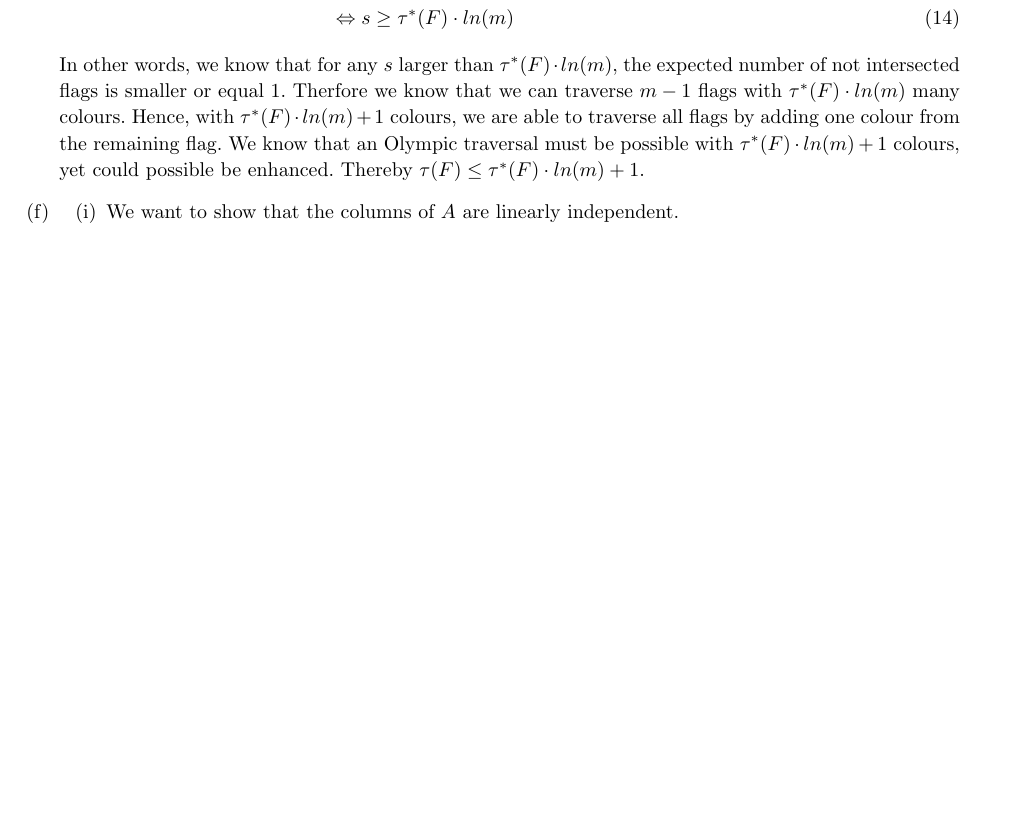
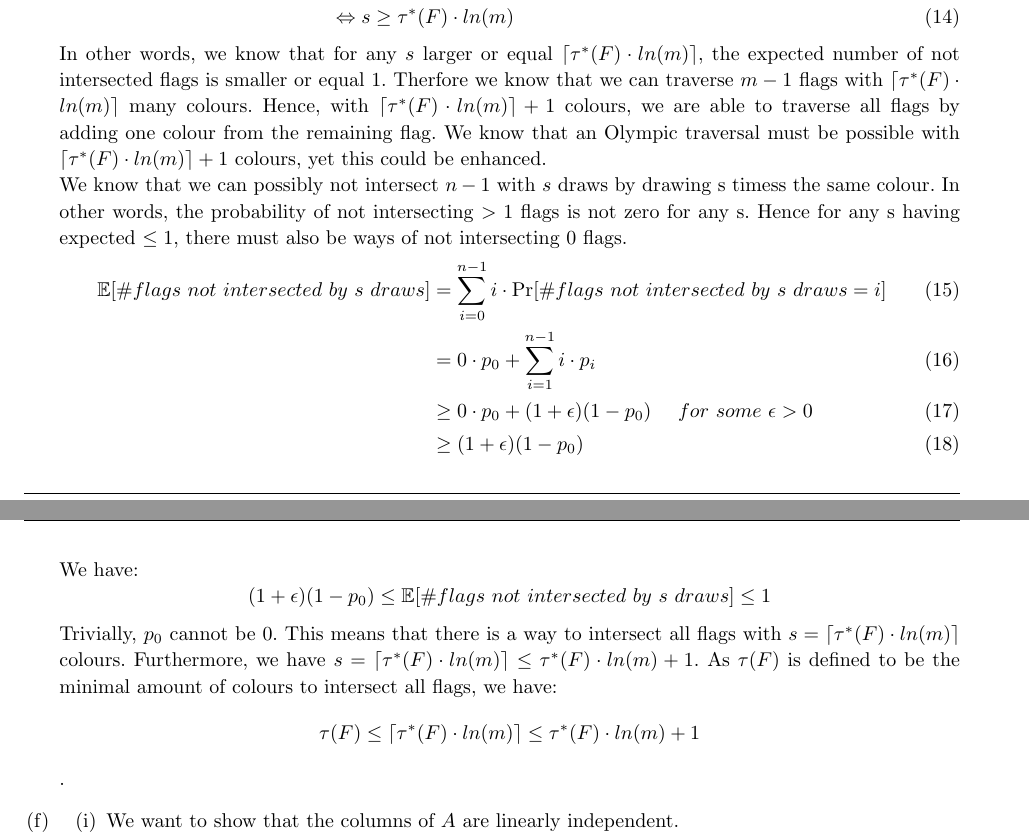
Before and after one commit to kklein/APC16, a LaTeX document (SA2HS16/spa2.tex): part of page 4 of 7 before the commit and two parts of pages 4 and 5 of 7 after it, the two joined at a grey line, cut so that both start at the same text, the shorter picture padded with empty space. Compiled offline with pdfLaTeX.

Commit message:
adaptation of (e) for integers

```diff
--- a/SA2HS16/spa2.tex
+++ b/SA2HS16/spa2.tex
@@ -330,7 +330,18 @@
 	& \Leftrightarrow -s \leq \tau^*(F) \cdot ln(\frac{1}{m})\ \ \ \ \ (tau^*(F) \geq 1) \\
 	& \Leftrightarrow s \geq \tau^*(F) \cdot ln(m)
 	\end{align}
-	In other words, we know that for any \(s\) larger than \(\tau^*(F) \cdot ln(m) \), the expected number of not intersected flags is smaller or equal 1. Therfore we know that we can traverse \(m-1\) flags with \(\tau^*(F) \cdot ln(m) \) many colours. Hence, with \(\tau^*(F) \cdot ln(m) + 1\) colours, we are able to traverse all flags by adding one colour from the remaining flag. We know that an Olympic traversal must be possible with \(\tau^*(F) \cdot ln(m) + 1\) colours, yet could possible be enhanced. Thereby \(\tau(F) \leq \tau^*(F) \cdot ln(m) + 1\).
+	In other words, we know that for any \(s\) larger or equal \(\ceil{\tau^*(F) \cdot ln(m)} \), the expected number of not intersected flags is smaller or equal 1. Therfore we know that we can traverse \(m-1\) flags with \(\ceil{\tau^*(F) \cdot ln(m)} \) many colours. Hence, with \(\ceil{\tau^*(F) \cdot ln(m)} + 1\) colours, we are able to traverse all flags by adding one colour from the remaining flag. We know that an Olympic traversal must be possible with \(\ceil{\tau^*(F) \cdot ln(m)} + 1\) colours, yet this could be enhanced. \\
+	We know that we can possibly not intersect \(n-1\) with \(s\) draws by drawing s timess the same colour. In other words, the probability of not intersecting \(> 1 \) flags is not zero for any s. Hence for any s having expected \(\leq 1\), there must also be ways of not intersecting \(0\) flags.
+	\begin{align}
+	\mathbb{E}[\# flags\ not\ intersected\ by\ s\ draws] &= \sum_{i=0}^{n-1} i\cdot \Pr[\# flags\ not\ intersected\ by\ s\ draws = i] \\
+	&= 0 \cdot p_0 + \sum_{i=1}^{n-1} i\cdot p_i \\
+	& \geq 0 \cdot p_0 + (1+\epsilon)(1-p_0)\ \ \ \ for\ some\ \epsilon > 0\\
+	& \geq (1+\epsilon)(1-p_0)
+	\end{align}
+	We have:
+	\[(1+\epsilon)(1-p_0) \leq  \mathbb{E}[\# flags\ not\ intersected\ by\ s\ draws] \leq 1\]
+	Trivially, \(p_0\) cannot be 0. This means that there is a way to intersect all flags with \(s=\ceil{\tau^*(F) \cdot ln(m)}\) colours. Furthermore, we have \(s=\ceil{\tau^*(F) \cdot ln(m)} \leq \tau^*(F) \cdot ln(m) + 1\). As \(\tau(F)\) is defined to be the minimal amount of colours to intersect all flags, we have:
+	\[\tau(F) \leq \ceil{\tau^*(F) \cdot ln(m)} \leq \tau^*(F) \cdot ln(m) + 1 \].
 
 %%%% f)
 \item
```
